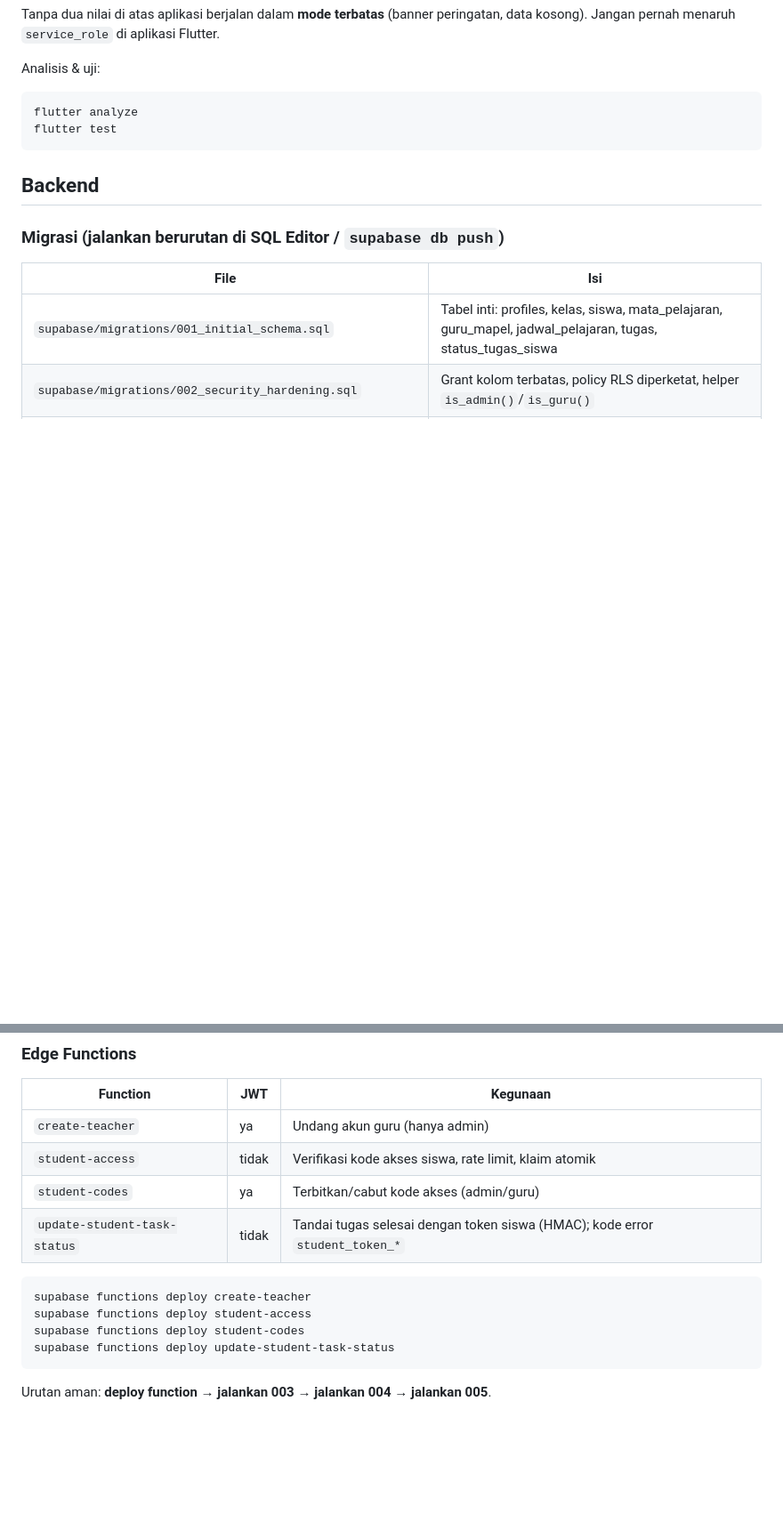
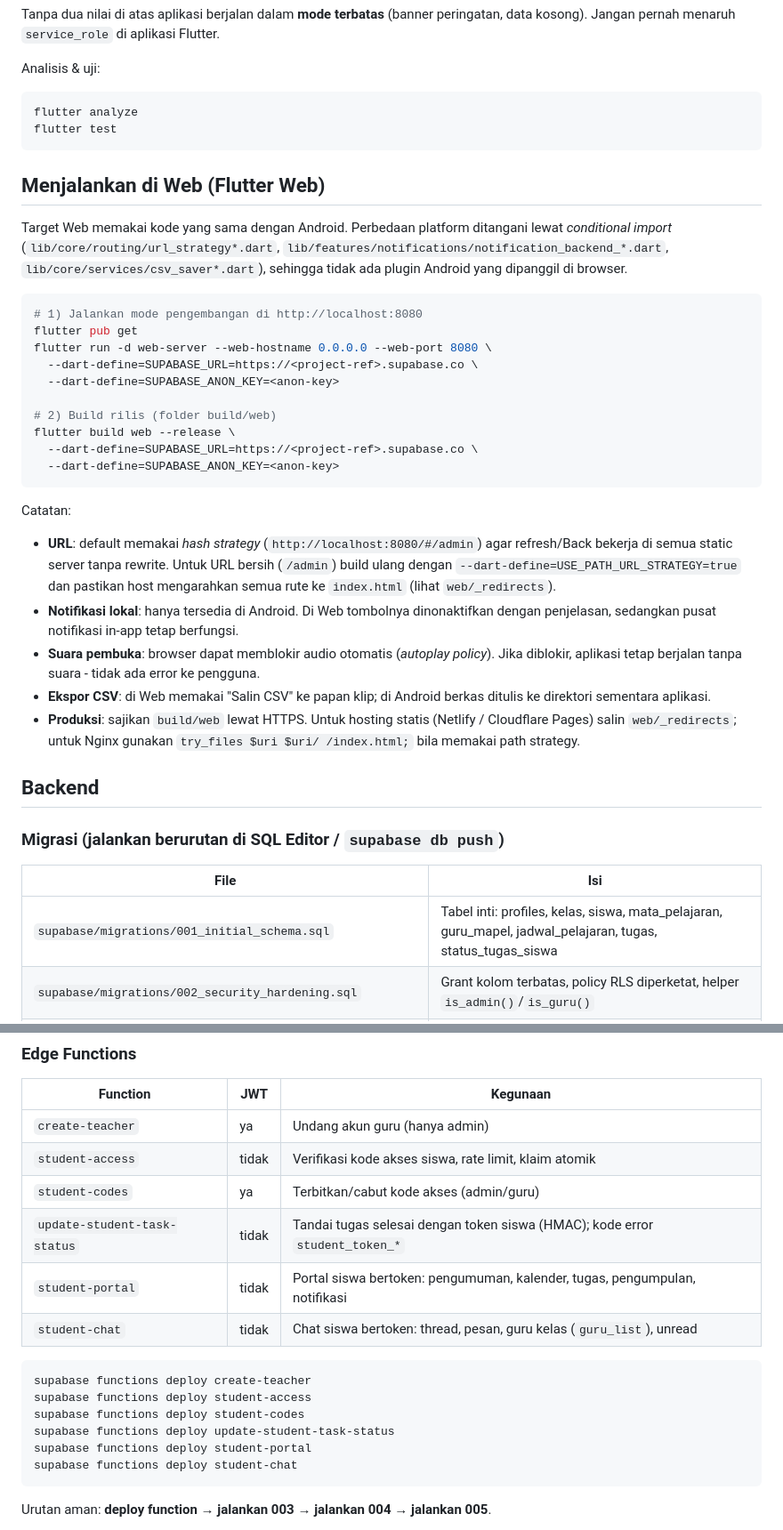
Before and after one commit to HOOOOOOQ/aplikasioo, a Markdown page: README.md, 2 parts joined by grey strips. Shown at 89% size. Drawn GitHub-style; blank space fills up the shorter version.

````diff
--- a/README.md
+++ b/README.md
@@ -67,6 +67,43 @@ flutter analyze
 flutter test
 ```
 
+## Menjalankan di Web (Flutter Web)
+
+Target Web memakai kode yang sama dengan Android. Perbedaan platform ditangani
+lewat *conditional import* (`lib/core/routing/url_strategy*.dart`,
+`lib/features/notifications/notification_backend_*.dart`,
+`lib/core/services/csv_saver*.dart`), sehingga tidak ada plugin Android yang
+dipanggil di browser.
+
+```bash
+# 1) Jalankan mode pengembangan di http://localhost:8080
+flutter pub get
+flutter run -d web-server --web-hostname 0.0.0.0 --web-port 8080 \
+  --dart-define=SUPABASE_URL=https://<project-ref>.supabase.co \
+  --dart-define=SUPABASE_ANON_KEY=<anon-key>
+
+# 2) Build rilis (folder build/web)
+flutter build web --release \
+  --dart-define=SUPABASE_URL=https://<project-ref>.supabase.co \
+  --dart-define=SUPABASE_ANON_KEY=<anon-key>
+```
+
+Catatan:
+
+- **URL**: default memakai *hash strategy* (`http://localhost:8080/#/admin`) agar
+  refresh/Back bekerja di semua static server tanpa rewrite. Untuk URL bersih
+  (`/admin`) build ulang dengan `--dart-define=USE_PATH_URL_STRATEGY=true` dan
+  pastikan host mengarahkan semua rute ke `index.html` (lihat `web/_redirects`).
+- **Notifikasi lokal**: hanya tersedia di Android. Di Web tombolnya dinonaktifkan
+  dengan penjelasan, sedangkan pusat notifikasi in-app tetap berfungsi.
+- **Suara pembuka**: browser dapat memblokir audio otomatis (*autoplay policy*).
+  Jika diblokir, aplikasi tetap berjalan tanpa suara - tidak ada error ke pengguna.
+- **Ekspor CSV**: di Web memakai "Salin CSV" ke papan klip; di Android berkas
+  ditulis ke direktori sementara aplikasi.
+- **Produksi**: sajikan `build/web` lewat HTTPS. Untuk hosting statis (Netlify /
+  Cloudflare Pages) salin `web/_redirects`; untuk Nginx gunakan
+  `try_files $uri $uri/ /index.html;` bila memakai path strategy.
+
 ## Backend
 
 ### Migrasi (jalankan berurutan di SQL Editor / `supabase db push`)
@@ -92,12 +130,16 @@ flutter test
 | `student-access` | tidak | Verifikasi kode akses siswa, rate limit, klaim atomik |
 | `student-codes` | ya | Terbitkan/cabut kode akses (admin/guru) |
 | `update-student-task-status` | tidak | Tandai tugas selesai dengan token siswa (HMAC); kode error `student_token_*` |
+| `student-portal` | tidak | Portal siswa bertoken: pengumuman, kalender, tugas, pengumpulan, notifikasi |
+| `student-chat` | tidak | Chat siswa bertoken: thread, pesan, guru kelas (`guru_list`), unread |
 
 ```bash
 supabase functions deploy create-teacher
 supabase functions deploy student-access
 supabase functions deploy student-codes
 supabase functions deploy update-student-task-status
+supabase functions deploy student-portal
+supabase functions deploy student-chat
 ```
 
 Urutan aman: **deploy function → jalankan 003 → jalankan 004 → jalankan 005**.
````
Also changed, not shown: other parts of README.md (+3 -1 lines), docs/round5-edutask.md (added, +418 -0 lines).
